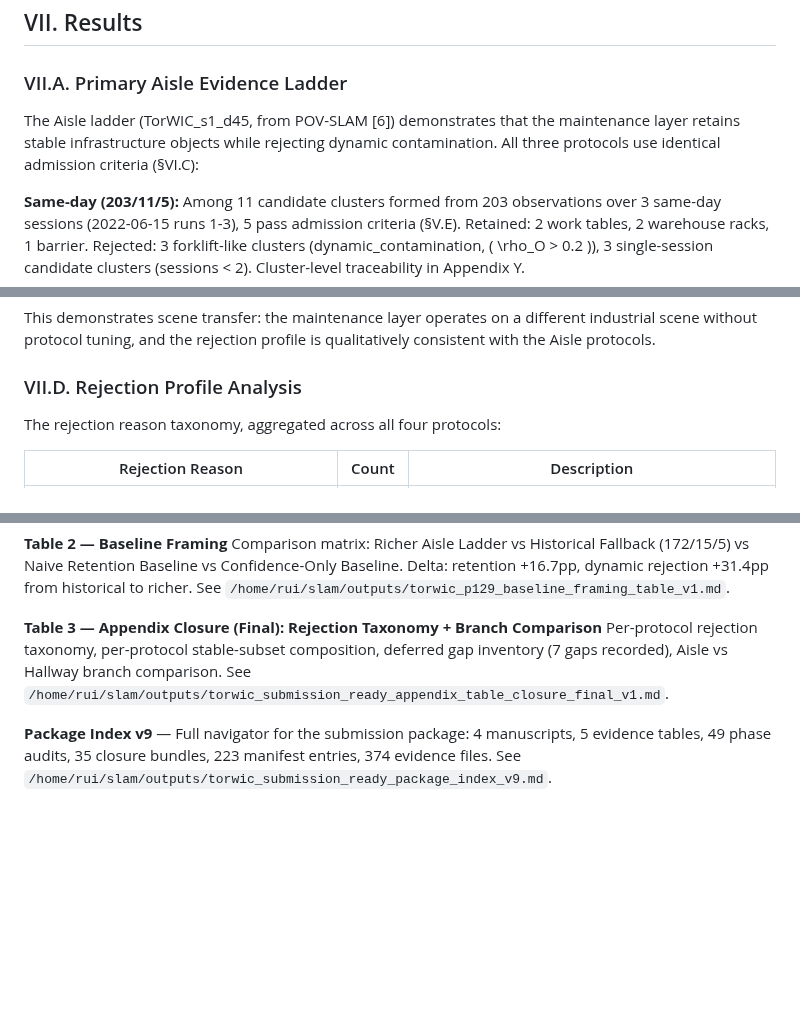
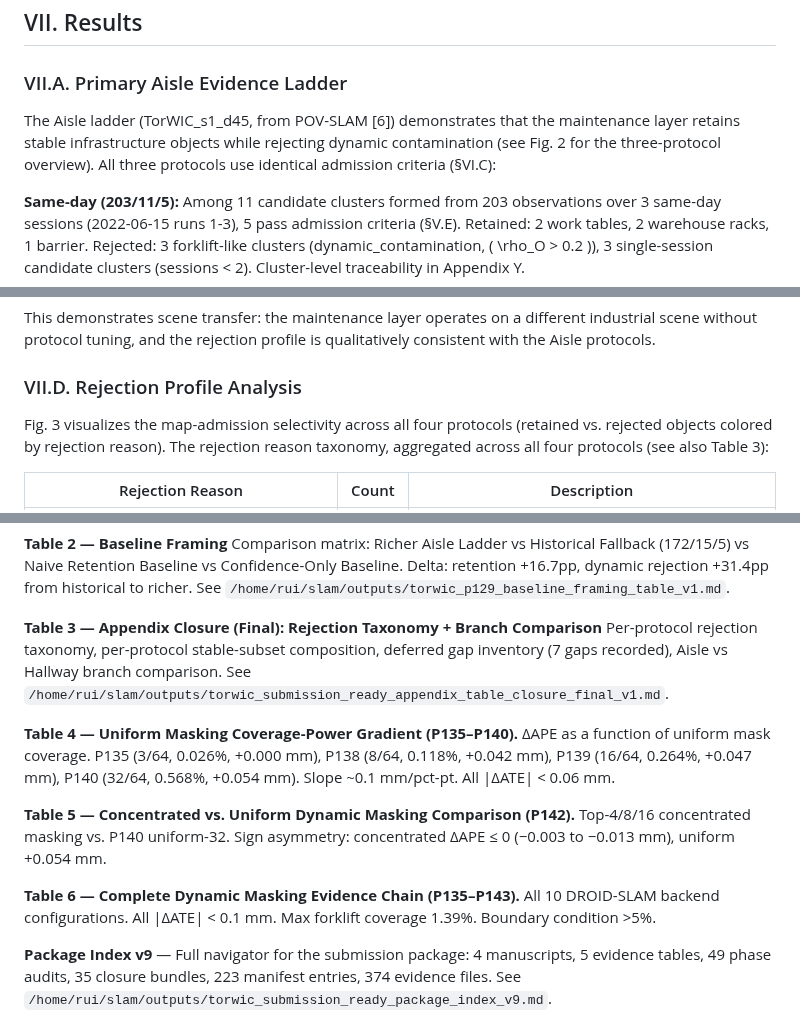
Before and after one commit to ruirui688/SLAM, a Markdown page: paper/manuscript_en_thick.md, 3 parts joined by grey strips. Rendered like a GitHub page; blank space fills up the shorter version.

Commit message:
fix: P145 manuscript integrity audit — fixed 5 cross-reference gaps (Figs 1-3, Tables 3-4, §P143)

```diff
--- a/paper/manuscript_en_thick.md
+++ b/paper/manuscript_en_thick.md
@@ -213,7 +215,7 @@ All four protocols use the same admission criteria (Section V.E) with the same t
 
 ### VII.A. Primary Aisle Evidence Ladder
 
-The Aisle ladder (TorWIC_s1_d45, from POV-SLAM [6]) demonstrates that the maintenance layer retains stable infrastructure objects while rejecting dynamic contamination. All three protocols use identical admission criteria (§VI.C):
+The Aisle ladder (TorWIC_s1_d45, from POV-SLAM [6]) demonstrates that the maintenance layer retains stable infrastructure objects while rejecting dynamic contamination (see Fig. 2 for the three-protocol overview). All three protocols use identical admission criteria (§VI.C):
 
 **Same-day (203/11/5):** Among 11 candidate clusters formed from 203 observations over 3 same-day sessions (2022-06-15 runs 1-3), 5 pass admission criteria (§V.E). Retained: 2 work tables, 2 warehouse racks, 1 barrier. Rejected: 3 forklift-like clusters (dynamic_contamination, \( \rho_O > 0.2 \)), 3 single-session candidate clusters (sessions < 2). Cluster-level traceability in Appendix Y.
 
@@ -246,7 +248,7 @@ This demonstrates scene transfer: the maintenance layer operates on a different
 
 ### VII.D. Rejection Profile Analysis
 
-The rejection reason taxonomy, aggregated across all four protocols:
+Fig. 3 visualizes the map-admission selectivity across all four protocols (retained vs. rejected objects colored by rejection reason). The rejection reason taxonomy, aggregated across all four protocols (see also Table 3):
 
 | Rejection Reason | Count | Description |
 |---|---|---|
@@ -430,6 +432,12 @@ Comparison matrix: Richer Aisle Ladder vs Historical Fallback (172/15/5) vs Naiv
 **Table 3 — Appendix Closure (Final): Rejection Taxonomy + Branch Comparison**
 Per-protocol rejection taxonomy, per-protocol stable-subset composition, deferred gap inventory (7 gaps recorded), Aisle vs Hallway branch comparison. See `/home/rui/slam/outputs/torwic_submission_ready_appendix_table_closure_final_v1.md`.
 
+**Table 4 — Uniform Masking Coverage-Power Gradient (P135–P140).** ΔAPE as a function of uniform mask coverage. P135 (3/64, 0.026%, +0.000 mm), P138 (8/64, 0.118%, +0.042 mm), P139 (16/64, 0.264%, +0.047 mm), P140 (32/64, 0.568%, +0.054 mm). Slope ~0.1 mm/pct-pt. All |ΔATE| < 0.06 mm.
+
+**Table 5 — Concentrated vs. Uniform Dynamic Masking Comparison (P142).** Top-4/8/16 concentrated masking vs. P140 uniform-32. Sign asymmetry: concentrated ΔAPE ≤ 0 (−0.003 to −0.013 mm), uniform +0.054 mm.
+
+**Table 6 — Complete Dynamic Masking Evidence Chain (P135–P143).** All 10 DROID-SLAM backend configurations. All \|ΔATE\| < 0.1 mm. Max forklift coverage 1.39%. Boundary condition >5%.
+
 **Package Index v9** — Full navigator for the submission package: 4 manuscripts, 5 evidence tables, 49 phase audits, 35 closure bundles, 223 manifest entries, 374 evidence files. See `/home/rui/slam/outputs/torwic_submission_ready_package_index_v9.md`.
 
 ## Figure Captions
```
Also changed, not shown: other parts of paper/manuscript_en_thick.md (+4 -2 lines), RESEARCH_PROGRESS.md (+12 -0 lines).
